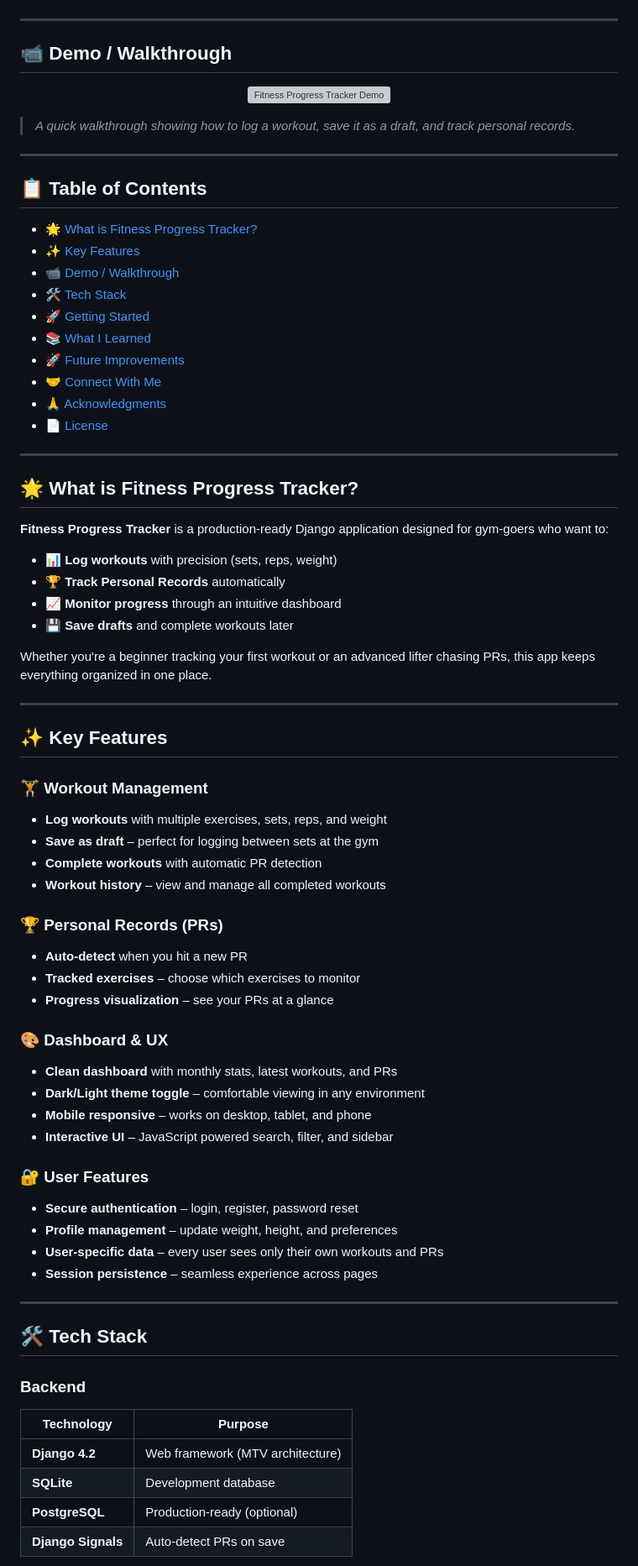
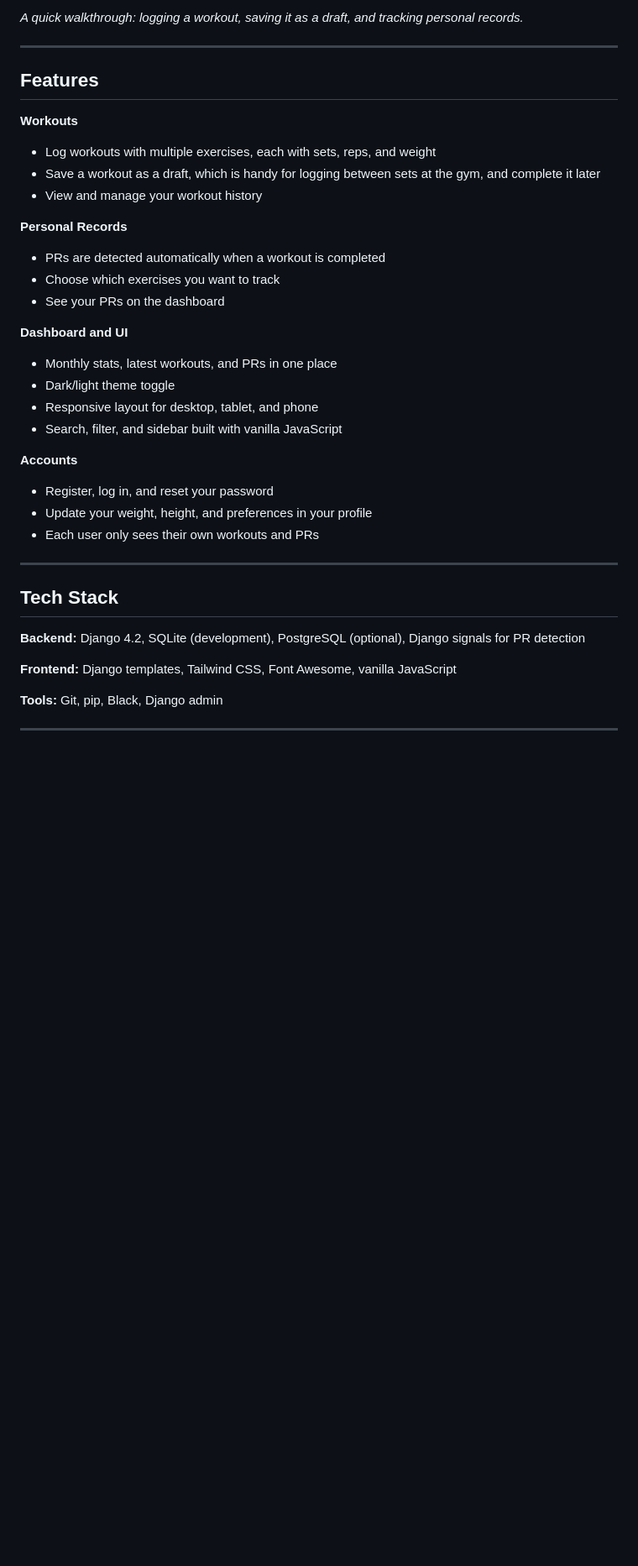
Before and after one commit to SalmonFlight/Fitness-Progress-Tracker, a Markdown page: README.md, the part around one of its changes. Shown at 84% size. GitHub-like rendering; blank space fills up the shorter version; grey boxes are pictures that could not be loaded.

Commit message:
Revise README for improved clarity and formatting
Updated README to enhance clarity and structure, including badge formatting and feature descriptions.

```diff
--- a/README.md
+++ b/README.md
@@ -15,78 +12,41 @@
 </p>
+
+*A quick walkthrough: logging a workout, saving it as a draft, and tracking personal records.*
 
 ---
 
-## 📹 Demo / Walkthrough
+## Features
 
-<p align="center">
-  <img src="demo.gif" alt="Fitness Progress Tracker Demo" width="800">
-</p>
+**Workouts**
+- Log workouts with multiple exercises, each with sets, reps, and weight
+- Save a workout as a draft, which is handy for logging between sets at the gym, and complete it later
+- View and manage your workout history
 
-> *A quick walkthrough showing how to log a workout, save it as a draft, and track personal records.*
+**Personal Records**
+- PRs are detected automatically when a workout is completed
+- Choose which exercises you want to track
+- See your PRs on the dashboard
+
+**Dashboard and UI**
+- Monthly stats, latest workouts, and PRs in one place
+- Dark/light theme toggle
+- Responsive layout for desktop, tablet, and phone
+- Search, filter, and sidebar built with vanilla JavaScript
+
+**Accounts**
+- Register, log in, and reset your password
+- Update your weight, height, and preferences in your profile
+- Each user only sees their own workouts and PRs
 
 ---
 
-## 📋 Table of Contents
+## Tech Stack
 
-- [🌟 What is Fitness Progress Tracker?](#-what-is-fitness-progress-tracker)
-- [✨ Key Features](#-key-features)
-- [📹 Demo / Walkthrough](#-demo--walkthrough)
-- [🛠️ Tech Stack](#️-tech-stack)
-- [🚀 Getting Started](#-getting-started)
-- [📚 What I Learned](#-what-i-learned)
-- [🚀 Future Improvements](#-future-improvements)
-- [🤝 Connect With Me](#-connect-with-me)
-- [🙏 Acknowledgments](#-acknowledgments)
-- [📄 License](#-license)
+**Backend:** Django 4.2, SQLite (development), PostgreSQL (optional), Django signals for PR detection
+
+**Frontend:** Django templates, Tailwind CSS, Font Awesome, vanilla JavaScript
+
+**Tools:** Git, pip, Black, Django admin
 
 ---
 
-## 🌟 What is Fitness Progress Tracker?
-
-**Fitness Progress Tracker** is a production-ready Django application designed for gym-goers who want to:
-- 📊 **Log workouts** with precision (sets, reps, weight)
-- 🏆 **Track Personal Records** automatically
-- 📈 **Monitor progress** through an intuitive dashboard
-- 💾 **Save drafts** and complete workouts later
-
-Whether you're a beginner tracking your first workout or an advanced lifter chasing PRs, this app keeps everything organized in one place.
-
----
-
-## ✨ Key Features
-
-### 🏋️ Workout Management
-- **Log workouts** with multiple exercises, sets, reps, and weight
-- **Save as draft** – perfect for logging between sets at the gym
-- **Complete workouts** with automatic PR detection
-- **Workout history** – view and manage all completed workouts
-
-### 🏆 Personal Records (PRs)
-- **Auto-detect** when you hit a new PR
-- **Tracked exercises** – choose which exercises to monitor
-- **Progress visualization** – see your PRs at a glance
-
-### 🎨 Dashboard & UX
-- **Clean dashboard** with monthly stats, latest workouts, and PRs
-- **Dark/Light theme toggle** – comfortable viewing in any environment
-- **Mobile responsive** – works on desktop, tablet, and phone
-- **Interactive UI** – JavaScript powered search, filter, and sidebar
-
-### 🔐 User Features
-- **Secure authentication** – login, register, password reset
-- **Profile management** – update weight, height, and preferences
-- **User-specific data** – every user sees only their own workouts and PRs
-- **Session persistence** – seamless experience across pages
-
----
-
-## 🛠️ Tech Stack
-
-### Backend
-| Technology | Purpose |
-|------------|---------|
-| **Django 4.2** | Web framework (MTV architecture) |
-| **SQLite** | Development database |
-| **PostgreSQL** | Production-ready (optional) |
-| **Django Signals** | Auto-detect PRs on save |
-
```
Also changed, not shown: other parts of README.md (+69 -131 lines).
